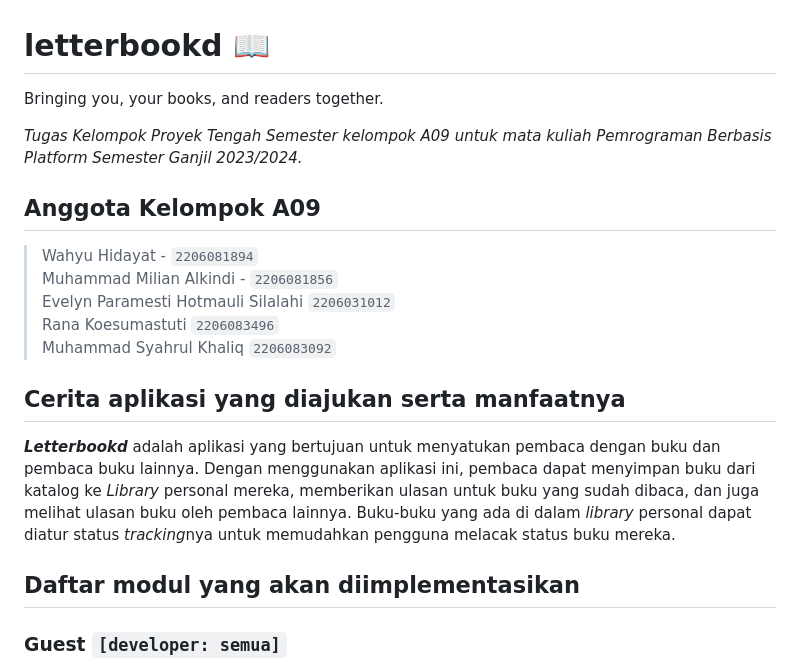
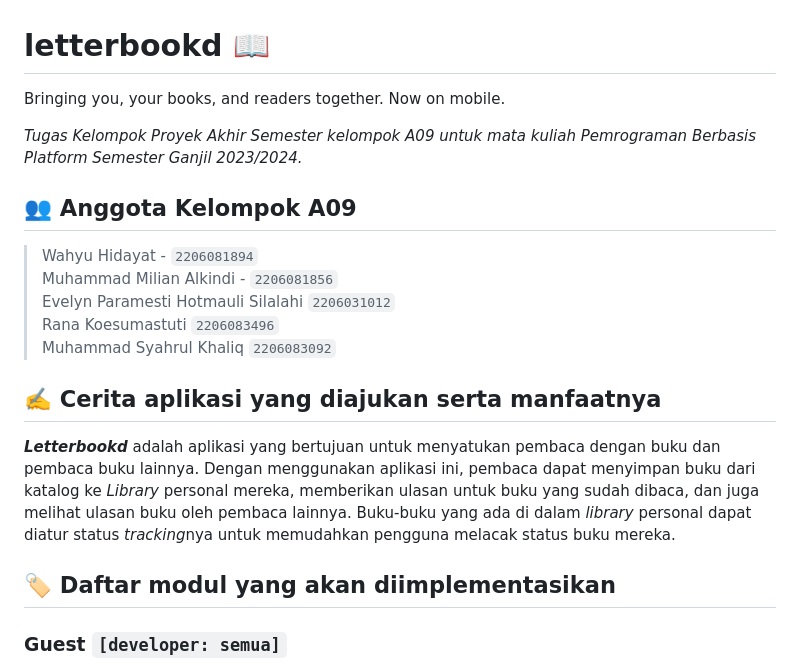
Before and after one commit to letterbookd/letterbookd-mobile, a Markdown page: README.md, the part around the change printed below. Drawn GitHub-style.

Commit message:
added emojis to readme

```diff
--- a/README.md
+++ b/README.md
@@ -1,10 +1,10 @@
 # letterbookd 📖
 
-Bringing you, your books, and readers together.
+Bringing you, your books, and readers together. Now on mobile.
 
-*Tugas Kelompok Proyek Tengah Semester kelompok A09 untuk mata kuliah Pemrograman Berbasis Platform Semester Ganjil 2023/2024.*
+*Tugas Kelompok Proyek Akhir Semester kelompok A09 untuk mata kuliah Pemrograman Berbasis Platform Semester Ganjil 2023/2024.*
 
-## Anggota Kelompok A09
+## 👥 Anggota Kelompok A09
 
 > Wahyu Hidayat - `2206081894`
 > Muhammad Milian Alkindi - `2206081856`
@@ -12,14 +12,14 @@ Bringing you, your books, and readers together.
 > Rana Koesumastuti `2206083496`
 > Muhammad Syahrul Khaliq `2206083092`
 
-## Cerita aplikasi yang diajukan serta manfaatnya
+## ✍️ Cerita aplikasi yang diajukan serta manfaatnya
 
 ***Letterbookd*** adalah aplikasi yang bertujuan untuk menyatukan pembaca dengan buku dan pembaca buku lainnya.
 Dengan menggunakan aplikasi ini, pembaca dapat menyimpan buku dari katalog ke *Library* personal mereka, memberikan ulasan
 untuk buku yang sudah dibaca, dan juga melihat ulasan buku oleh pembaca lainnya.
 Buku-buku yang ada di dalam *library* personal dapat diatur status *tracking*nya untuk memudahkan pengguna melacak status buku mereka.
 
-## Daftar modul yang akan diimplementasikan
+## 🏷️ Daftar modul yang akan diimplementasikan
 
 ### Guest `[developer: semua]`
 
```
Also changed, not shown: other parts of README.md (+3 -3 lines).
